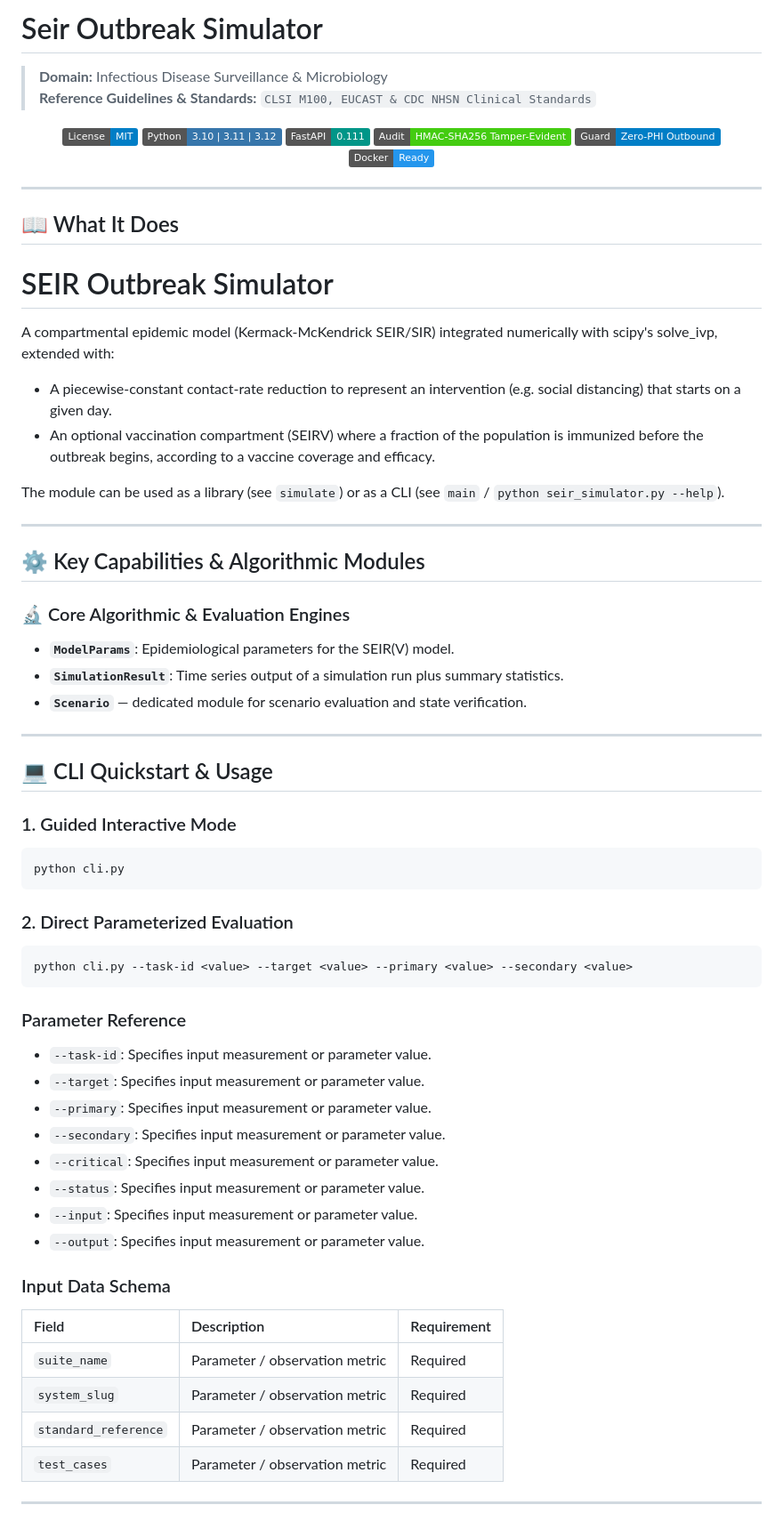
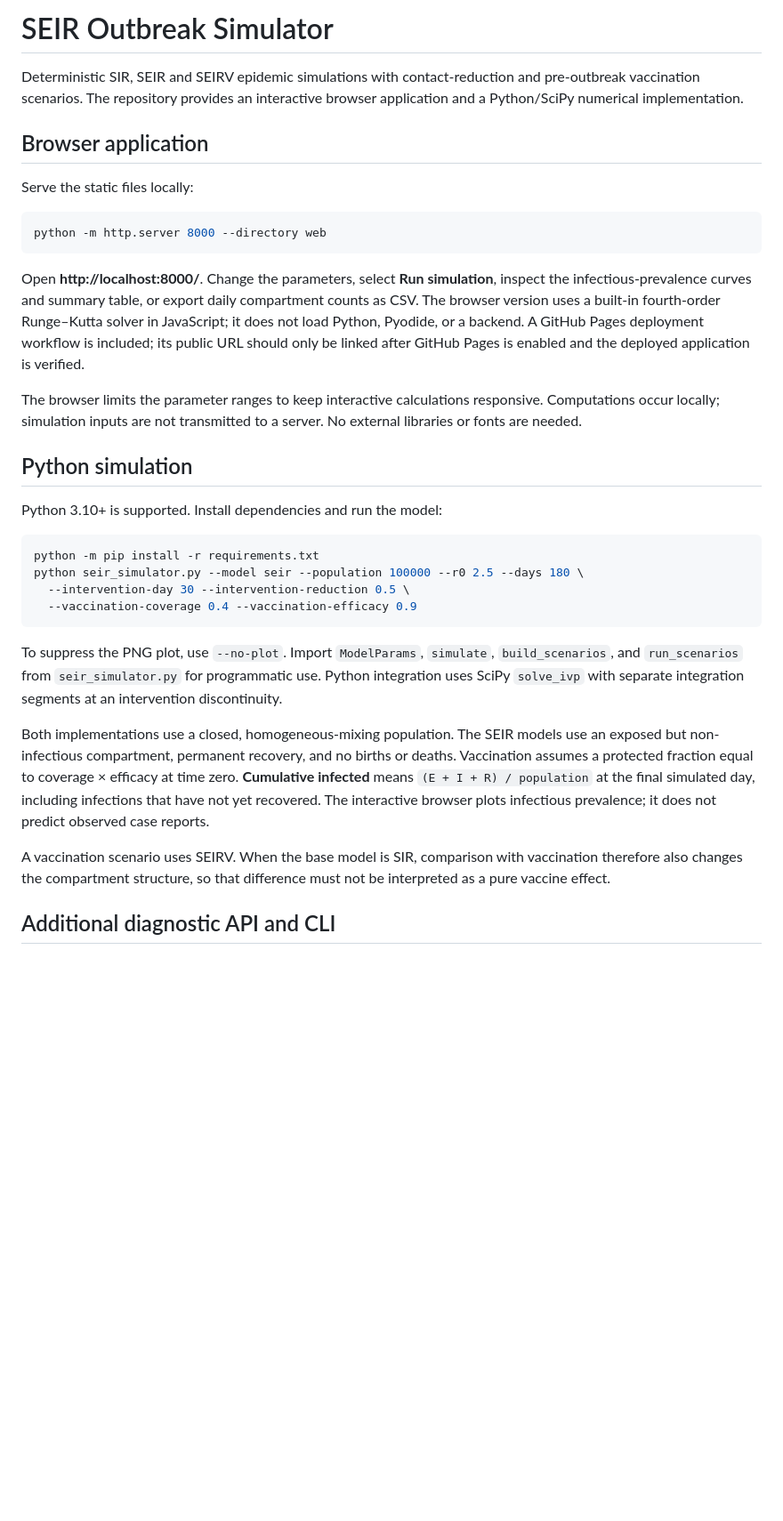
Before and after one commit to abusuraihsakhri/seir-outbreak-simulator, a Markdown page: README.md, the part around one of its changes. Shown at 89% size. Rendered like a GitHub page; badges without logos; blank space fills up the shorter version.

Commit message:
document real epidemic model, browser usage, and security limitations

````diff
--- a/README.md
+++ b/README.md
@@ -1,80 +1,35 @@
-# Seir Outbreak Simulator
+# SEIR Outbreak Simulator
 
-> **Domain:** Infectious Disease Surveillance & Microbiology
-> **Reference Guidelines & Standards:** `CLSI M100, EUCAST & CDC NHSN Clinical Standards`
+Deterministic SIR, SEIR and SEIRV epidemic simulations with contact-reduction and pre-outbreak vaccination scenarios. The repository provides an interactive browser application and a Python/SciPy numerical implementation.
 
-<div align="center">
+## Browser application
 
-[![License: MIT](https://img.shields.io/badge/License-MIT-blue.svg)](LICENSE)
-![Python](https://img.shields.io/badge/Python-3.10%20%7C%203.11%20%7C%203.12-3776AB.svg?logo=python&logoColor=white)
-![FastAPI](https://img.shields.io/badge/FastAPI-0.111-009688.svg?logo=fastapi&logoColor=white)
-![Audit Trail](https://img.shields.io/badge/Audit-HMAC--SHA256_Tamper--Evident-brightgreen.svg)
-![Zero-PHI Guard](https://img.shields.io/badge/Guard-Zero--PHI_Outbound-blue.svg)
-![Docker](https://img.shields.io/badge/Docker-Ready-2496ED.svg?logo=docker&logoColor=white)
+Serve the static files locally:
 
-</div>
-
----
-
-## 📖 What It Does
-
-SEIR Outbreak Simulator
-========================
-
-A compartmental epidemic model (Kermack-McKendrick SEIR/SIR) integrated
-numerically with scipy's solve_ivp, extended with:
-
-  * A piecewise-constant contact-rate reduction to represent an
-    intervention (e.g. social distancing) that starts on a given day.
-  * An optional vaccination compartment (SEIRV) where a fraction of the
-    population is immunized before the outbreak begins, according to a
-    vaccine coverage and efficacy.
-
-The module can be used as a library (see `simulate`) or as a CLI
-(see `main` / `python seir_simulator.py --help`).
-
----
-
-## ⚙️ Key Capabilities & Algorithmic Modules
-
-### 🔬 Core Algorithmic & Evaluation Engines
-
-- **`ModelParams`**: Epidemiological parameters for the SEIR(V) model.
-- **`SimulationResult`**: Time series output of a simulation run plus summary statistics.
-- **`Scenario`** — dedicated module for scenario evaluation and state verification.
-
----
-
-## 💻 CLI Quickstart & Usage
-
-### 1. Guided Interactive Mode
 ```bash
-python cli.py
+python -m http.server 8000 --directory web
 ```
 
-### 2. Direct Parameterized Evaluation
+Open **http://localhost:8000/**. Change the parameters, select **Run simulation**, inspect the infectious-prevalence curves and summary table, or export daily compartment counts as CSV. The browser version uses a built-in fourth-order Runge–Kutta solver in JavaScript; it does not load Python, Pyodide, or a backend. A GitHub Pages deployment workflow is included; its public URL should only be linked after GitHub Pages is enabled and the deployed application is verified.
+
+The browser limits the parameter ranges to keep interactive calculations responsive. Computations occur locally; simulation inputs are not transmitted to a server. No external libraries or fonts are needed.
+
+## Python simulation
+
+Python 3.10+ is supported. Install dependencies and run the model:
+
 ```bash
-python cli.py --task-id <value> --target <value> --primary <value> --secondary <value>
+python -m pip install -r requirements.txt
+python seir_simulator.py --model seir --population 100000 --r0 2.5 --days 180 \
+  --intervention-day 30 --intervention-reduction 0.5 \
+  --vaccination-coverage 0.4 --vaccination-efficacy 0.9
 ```
 
-### Parameter Reference
-- `--task-id`: Specifies input measurement or parameter value.
-- `--target`: Specifies input measurement or parameter value.
-- `--primary`: Specifies input measurement or parameter value.
-- `--secondary`: Specifies input measurement or parameter value.
-- `--critical`: Specifies input measurement or parameter value.
-- `--status`: Specifies input measurement or parameter value.
-- `--input`: Specifies input measurement or parameter value.
-- `--output`: Specifies input measurement or parameter value.
+To suppress the PNG plot, use `--no-plot`. Import `ModelParams`, `simulate`, `build_scenarios`, and `run_scenarios` from `seir_simulator.py` for programmatic use. Python integration uses SciPy `solve_ivp` with separate integration segments at an intervention discontinuity.
 
-### Input Data Schema
+Both implementations use a closed, homogeneous-mixing population. The SEIR models use an exposed but non-infectious compartment, permanent recovery, and no births or deaths. Vaccination assumes a protected fraction equal to coverage × efficacy at time zero. **Cumulative infected** means `(E + I + R) / population` at the final simulated day, including infections that have not yet recovered. The interactive browser plots infectious prevalence; it does not predict observed case reports.
 
-| Field | Description | Requirement |
-|:------|:------------|:------------|
-| `suite_name` | Parameter / observation metric | Required |
-| `system_slug` | Parameter / observation metric | Required |
-| `standard_reference` | Parameter / observation metric | Required |
-| `test_cases` | Parameter / observation metric | Required |
+A vaccination scenario uses SEIRV. When the base model is SIR, comparison with vaccination therefore also changes the compartment structure, so that difference must not be interpreted as a pure vaccine effect.
 
----
+## Additional diagnostic API and CLI
 
````
Also changed, not shown: other parts of README.md (+21 -22 lines).
